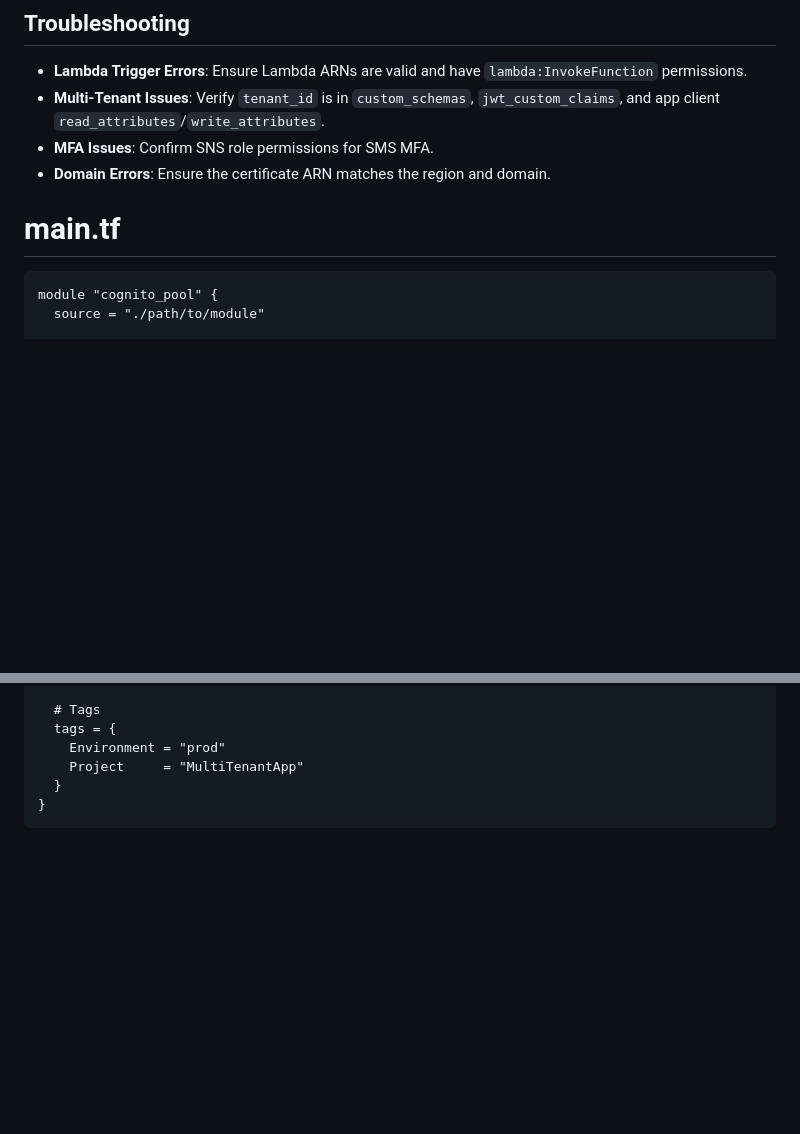
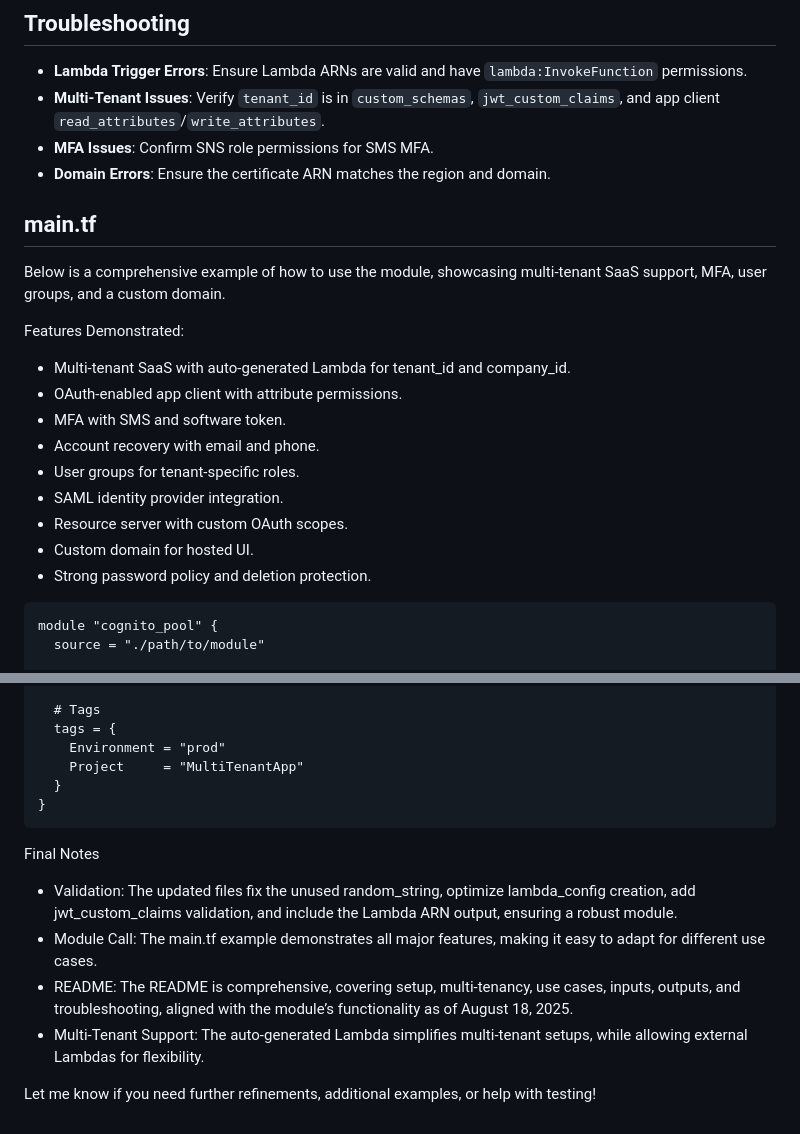
Before and after one commit to etc-binstack/terraform-modules, a Markdown page: CognitoModuleV2/README.md, 2 parts joined by grey strips. Rendered like a GitHub page; blank space fills up the shorter version.

Commit message:
Update Cognito

````diff
--- a/CognitoModuleV2/README.md
+++ b/CognitoModuleV2/README.md
@@ -338,7 +338,23 @@ function generatePolicy(principalId, effect, resource) {
 - **MFA Issues**: Confirm SNS role permissions for SMS MFA.
 - **Domain Errors**: Ensure the certificate ARN matches the region and domain.
 
-# main.tf
+
+
+## main.tf
+Below is a comprehensive example of how to use the module, showcasing multi-tenant SaaS support, MFA, user groups, and a custom domain.
+
+Features Demonstrated:
+
+- Multi-tenant SaaS with auto-generated Lambda for tenant_id and company_id.
+- OAuth-enabled app client with attribute permissions.
+- MFA with SMS and software token.
+- Account recovery with email and phone.
+- User groups for tenant-specific roles.
+- SAML identity provider integration.
+- Resource server with custom OAuth scopes.
+- Custom domain for hosted UI.
+- Strong password policy and deletion protection.
+
 ```hcl
 module "cognito_pool" {
   source = "./path/to/module"
@@ -491,3 +507,12 @@ module "cognito_pool" {
   }
 }
 ```
+
+Final Notes
+
+- Validation: The updated files fix the unused random_string, optimize lambda_config creation, add jwt_custom_claims validation, and include the Lambda ARN output, ensuring a robust module.
+- Module Call: The main.tf example demonstrates all major features, making it easy to adapt for different use cases.
+- README: The README is comprehensive, covering setup, multi-tenancy, use cases, inputs, outputs, and troubleshooting, aligned with the module’s functionality as of August 18, 2025.
+- Multi-Tenant Support: The auto-generated Lambda simplifies multi-tenant setups, while allowing external Lambdas for flexibility.
+
+Let me know if you need further refinements, additional examples, or help with testing!
````
